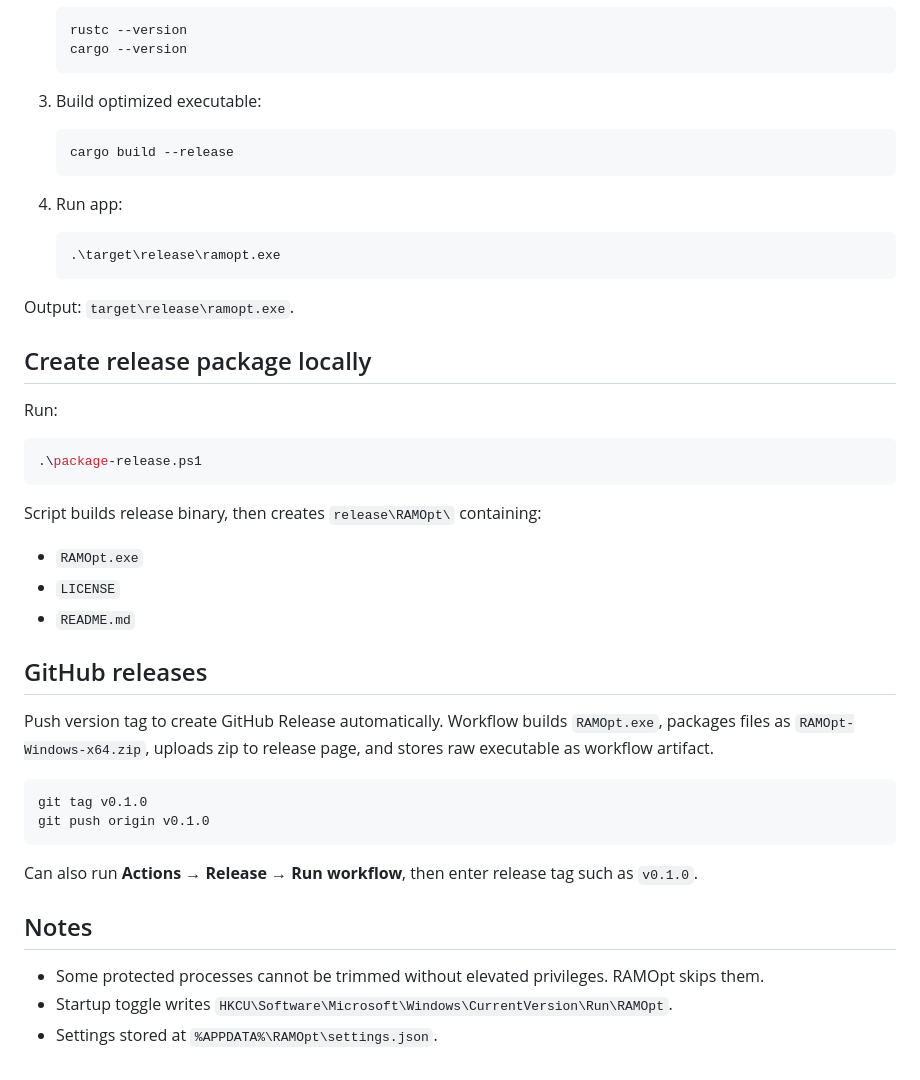
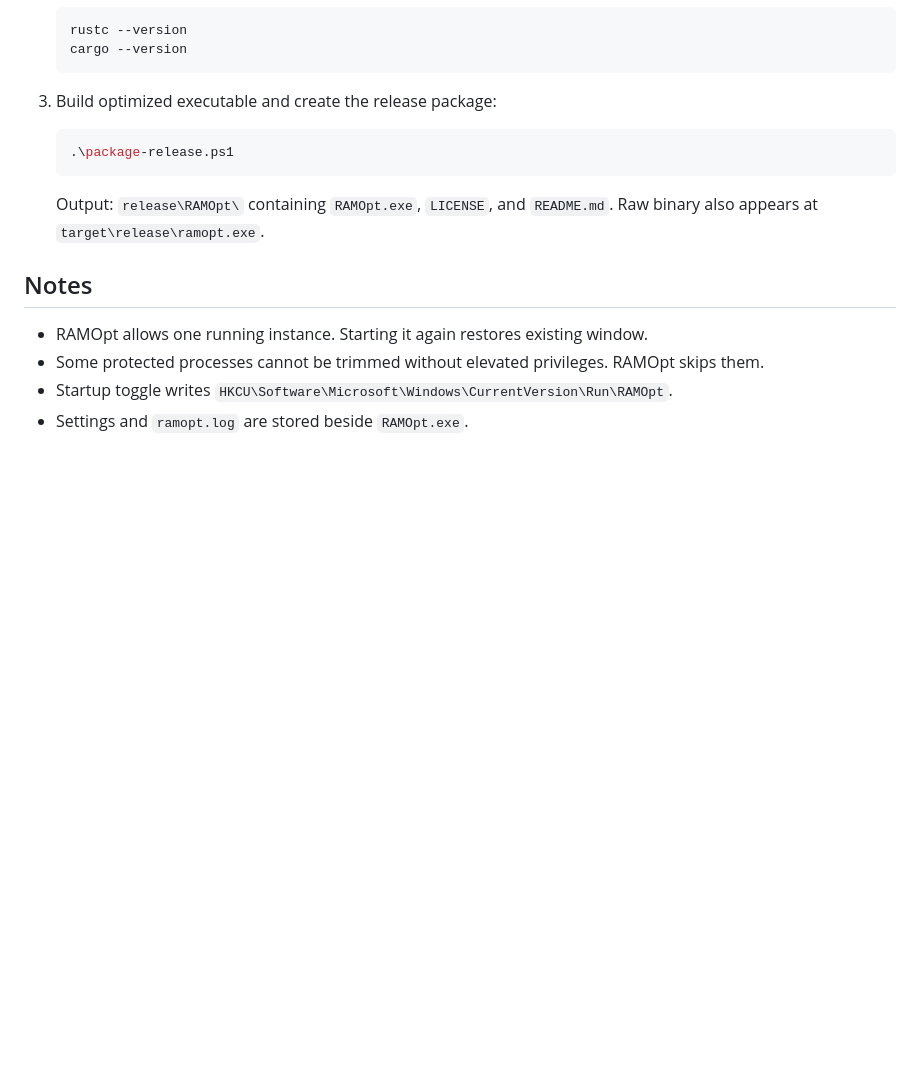
Before and after one commit to thnonl/RAMOpt, a Markdown page: README.md, the part around the change printed below. Drawn GitHub-style; blank space fills up the shorter version.

````diff
--- a/README.md
+++ b/README.md
@@ -57,47 +56,17 @@ Windows decides when reclaimed memory becomes available. Free RAM may not rise i
    cargo --version
    ```
 
-3. Build optimized executable:
+3. Build optimized executable and create the release package:
 
    ```powershell
-   cargo build --release
+   .\package-release.ps1
    ```
 
-4. Run app:
-
-   ```powershell
-   .\target\release\ramopt.exe
-   ```
-
-Output: `target\release\ramopt.exe`.
-
-## Create release package locally
-
-Run:
-
-```powershell
-.\package-release.ps1
-```
-
-Script builds release binary, then creates `release\RAMOpt\` containing:
-
-- `RAMOpt.exe`
-- `LICENSE`
-- `README.md`
-
-## GitHub releases
-
-Push version tag to create GitHub Release automatically. Workflow builds `RAMOpt.exe`, packages files as `RAMOpt-Windows-x64.zip`, uploads zip to release page, and stores raw executable as workflow artifact.
-
-```powershell
-git tag v0.1.0
-git push origin v0.1.0
-```
-
-Can also run **Actions → Release → Run workflow**, then enter release tag such as `v0.1.0`.
+   Output: `release\RAMOpt\` containing `RAMOpt.exe`, `LICENSE`, and `README.md`. Raw binary also appears at `target\release\ramopt.exe`.
 
 ## Notes
 
+- RAMOpt allows one running instance. Starting it again restores existing window.
 - Some protected processes cannot be trimmed without elevated privileges. RAMOpt skips them.
 - Startup toggle writes `HKCU\Software\Microsoft\Windows\CurrentVersion\Run\RAMOpt`.
-- Settings stored at `%APPDATA%\RAMOpt\settings.json`.
+- Settings and `ramopt.log` are stored beside `RAMOpt.exe`.
````
Also changed, not shown: other parts of README.md (+17 -18 lines), docs/ramopt-main-window.png, 6 other files.
